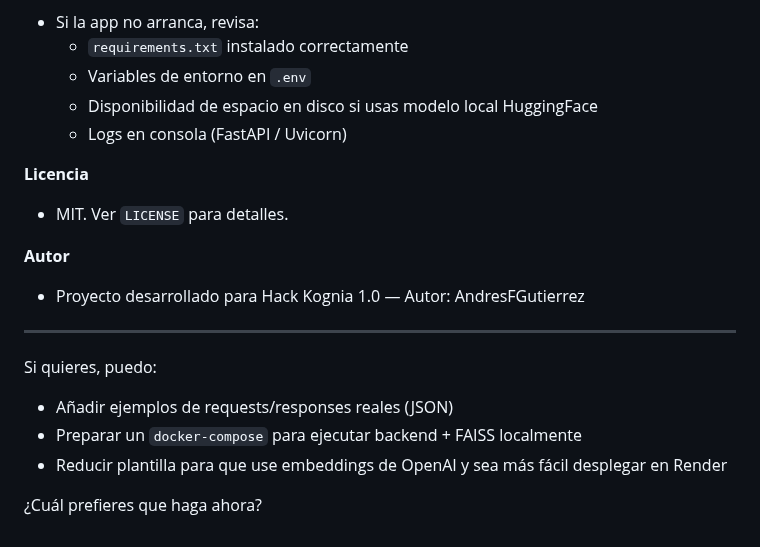
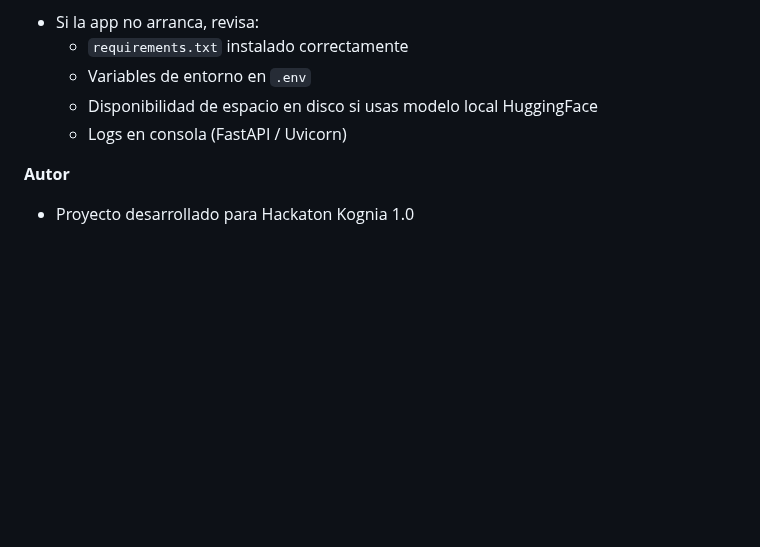
Before and after one commit to BuritiCrack/Hack-Kognia-1, a Markdown page: README.md, the part around the change. Drawn GitHub-style; blank space fills up the shorter version.

Commit message:
Readme completo 2.0

```diff
--- a/README.md
+++ b/README.md
@@ -165,20 +165,6 @@ Respuesta esperada: objeto JSON con texto de respuesta, fragmentos fuente y nive
   - Disponibilidad de espacio en disco si usas modelo local HuggingFace
   - Logs en consola (FastAPI / Uvicorn)
 
-**Licencia**
-
-- MIT. Ver `LICENSE` para detalles.
-
 **Autor**
 
-- Proyecto desarrollado para Hack Kognia 1.0 — Autor: AndresFGutierrez
-
----
-
-Si quieres, puedo:
-
-- Añadir ejemplos de requests/responses reales (JSON)
-- Preparar un `docker-compose` para ejecutar backend + FAISS localmente
-- Reducir plantilla para que use embeddings de OpenAI y sea más fácil desplegar en Render
-
-¿Cuál prefieres que haga ahora?
+- Proyecto desarrollado para Hackaton Kognia 1.0
```
